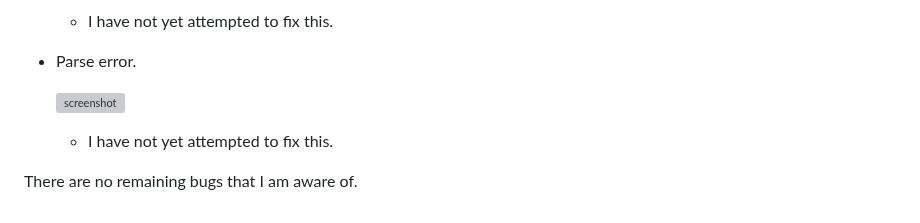
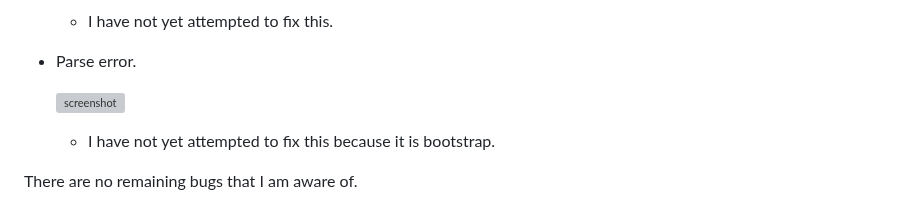
Before and after one commit to ilswh/poetic-society, a Markdown page: TESTING.md, the part around one of its changes. Drawn GitHub-style; grey boxes are pictures that could not be loaded.

```diff
--- a/TESTING.md
+++ b/TESTING.md
@@ -277,6 +277,6 @@ Any remaining open issues can be tracked [here](https://github.com/ilswh/poetic-
 
     ![screenshot](documentation/css-validation.png)
 
-    - I have not yet attempted to fix this.
+    - I have not yet attempted to fix this because it is bootstrap.
 
 There are no remaining bugs that I am aware of.
```
Also changed, not shown: other parts of TESTING.md (+1 -1 lines).
